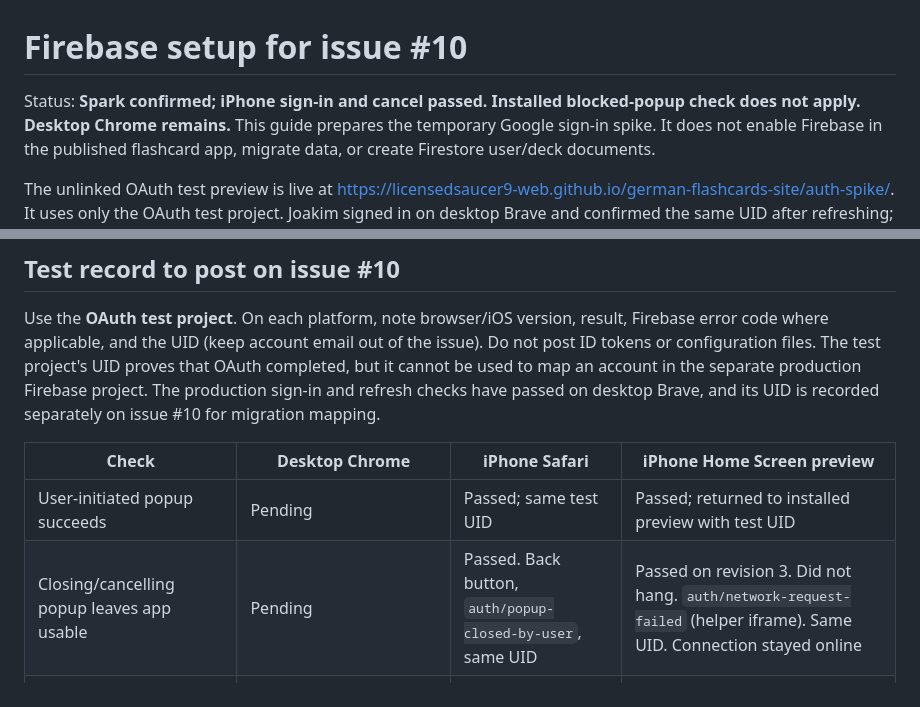
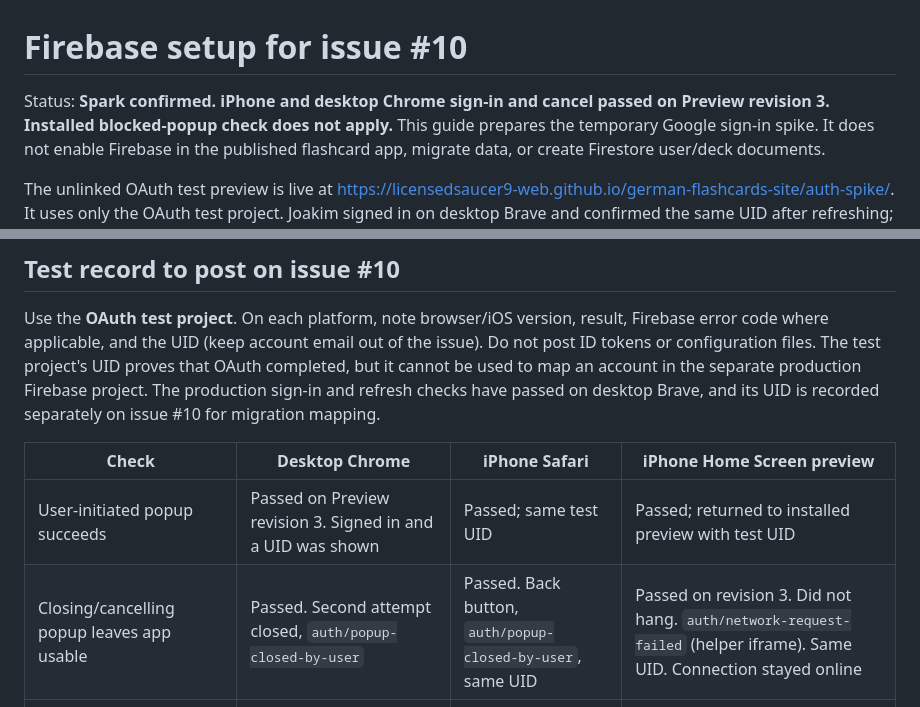
Before and after one commit to licensedsaucer9-web/ls9-flashcards, a Markdown page: docs/firebase-setup.md, 2 parts joined by grey strips. GitHub-like rendering.

```diff
--- a/docs/firebase-setup.md
+++ b/docs/firebase-setup.md
@@ -1,7 +1,7 @@
 # Firebase setup for issue #10
 
-Status: **Spark confirmed; iPhone sign-in and cancel passed. Installed
-blocked-popup check does not apply. Desktop Chrome remains.**
+Status: **Spark confirmed. iPhone and desktop Chrome sign-in and cancel
+passed on Preview revision 3. Installed blocked-popup check does not apply.**
 This guide prepares the temporary Google sign-in spike. It does not enable
 Firebase in the published flashcard app, migrate data, or create Firestore
 user/deck documents.
@@ -155,8 +155,8 @@ recorded separately on issue #10 for migration mapping.
 
 | Check | Desktop Chrome | iPhone Safari | iPhone Home Screen preview |
 | --- | --- | --- | --- |
-| User-initiated popup succeeds | Pending | Passed; same test UID | Passed; returned to installed preview with test UID |
-| Closing/cancelling popup leaves app usable | Pending | Passed. Back button, `auth/popup-closed-by-user`, same UID | Passed on revision 3. Did not hang. `auth/network-request-failed` (helper iframe). Same UID. Connection stayed online |
+| User-initiated popup succeeds | Passed on Preview revision 3. Signed in and a UID was shown | Passed; same test UID | Passed; returned to installed preview with test UID |
+| Closing/cancelling popup leaves app usable | Passed. Second attempt closed, `auth/popup-closed-by-user` | Passed. Back button, `auth/popup-closed-by-user`, same UID | Passed on revision 3. Did not hang. `auth/network-request-failed` (helper iframe). Same UID. Connection stayed online |
 | Blocked popup is reported without changing existing session | Headless Chromium: `auth/popup-blocked`, signed-out UID unchanged. Desktop Chrome pending | Pending | Not applicable. The installed app opens Google with a synthetic link click, not `window.open`, so Safari → Block Pop-ups does not intercept it |
 | Leave and reopen; same UID restored | Pending | Pending | Passed |
 | Airplane mode; prior session/local UI remains readable | Pending | Pending | Passed; offline indicator, same UID, sign-in error without losing session |
```
Also changed, not shown: docs/issue-10-status.md (+3 -1 lines).
